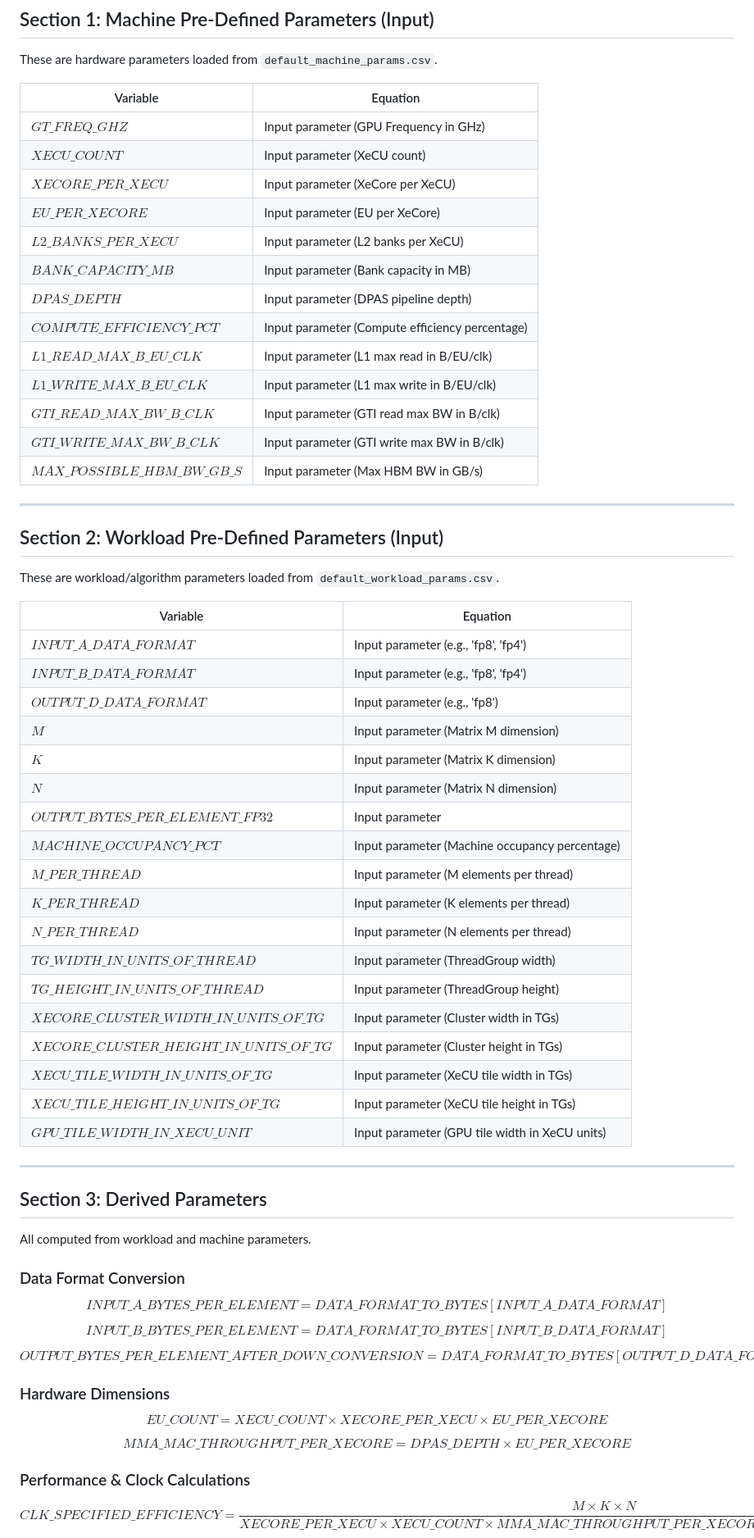
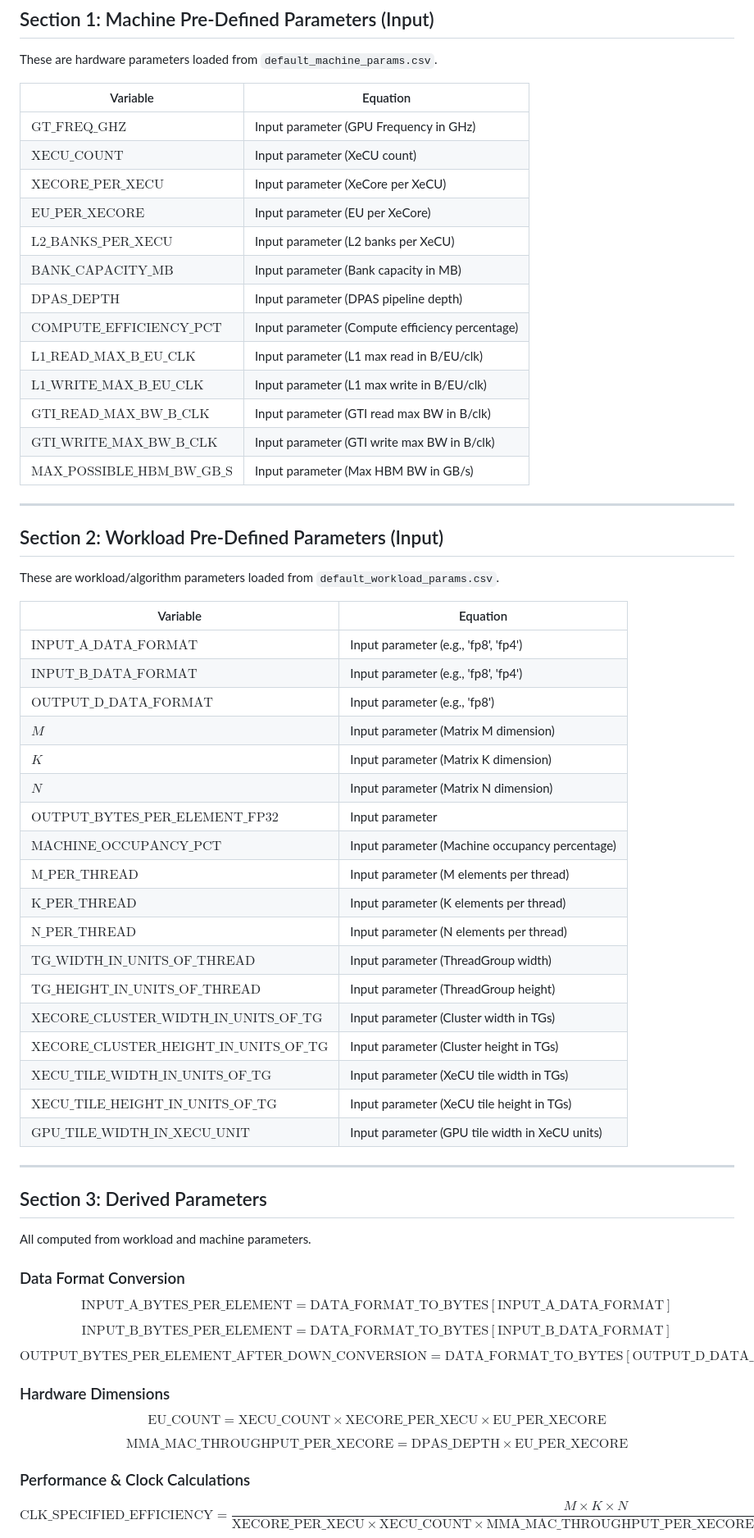
Before and after one commit to cli17/gemmanalytics, a Markdown page: EQUATIONS.md, the part around one of its changes. Shown at 82% size. Rendered like a GitHub page.

```diff
--- a/EQUATIONS.md
+++ b/EQUATIONS.md
@@ -12,19 +12,19 @@ These are hardware parameters loaded from `default_machine_params.csv`.
 
 | Variable | Equation |
 |----------|----------|
-| ${GT\_FREQ\_GHZ}$ | Input parameter (GPU Frequency in GHz) |
-| ${XECU\_COUNT}$ | Input parameter (XeCU count) |
-| ${XECORE\_PER\_XECU}$ | Input parameter (XeCore per XeCU) |
-| ${EU\_PER\_XECORE}$ | Input parameter (EU per XeCore) |
-| ${L2\_BANKS\_PER\_XECU}$ | Input parameter (L2 banks per XeCU) |
-| ${BANK\_CAPACITY\_MB}$ | Input parameter (Bank capacity in MB) |
-| ${DPAS\_DEPTH}$ | Input parameter (DPAS pipeline depth) |
-| ${COMPUTE\_EFFICIENCY\_PCT}$ | Input parameter (Compute efficiency percentage) |
-| ${L1\_READ\_MAX\_B\_EU\_CLK}$ | Input parameter (L1 max read in B/EU/clk) |
-| ${L1\_WRITE\_MAX\_B\_EU\_CLK}$ | Input parameter (L1 max write in B/EU/clk) |
-| ${GTI\_READ\_MAX\_BW\_B\_CLK}$ | Input parameter (GTI read max BW in B/clk) |
-| ${GTI\_WRITE\_MAX\_BW\_B\_CLK}$ | Input parameter (GTI write max BW in B/clk) |
-| ${MAX\_POSSIBLE\_HBM\_BW\_GB\_S}$ | Input parameter (Max HBM BW in GB/s) |
+| $\mathrm{GT\_FREQ\_GHZ}$ | Input parameter (GPU Frequency in GHz) |
+| $\mathrm{XECU\_COUNT}$ | Input parameter (XeCU count) |
+| $\mathrm{XECORE\_PER\_XECU}$ | Input parameter (XeCore per XeCU) |
+| $\mathrm{EU\_PER\_XECORE}$ | Input parameter (EU per XeCore) |
+| $\mathrm{L2\_BANKS\_PER\_XECU}$ | Input parameter (L2 banks per XeCU) |
+| $\mathrm{BANK\_CAPACITY\_MB}$ | Input parameter (Bank capacity in MB) |
+| $\mathrm{DPAS\_DEPTH}$ | Input parameter (DPAS pipeline depth) |
+| $\mathrm{COMPUTE\_EFFICIENCY\_PCT}$ | Input parameter (Compute efficiency percentage) |
+| $\mathrm{L1\_READ\_MAX\_B\_EU\_CLK}$ | Input parameter (L1 max read in B/EU/clk) |
+| $\mathrm{L1\_WRITE\_MAX\_B\_EU\_CLK}$ | Input parameter (L1 max write in B/EU/clk) |
+| $\mathrm{GTI\_READ\_MAX\_BW\_B\_CLK}$ | Input parameter (GTI read max BW in B/clk) |
+| $\mathrm{GTI\_WRITE\_MAX\_BW\_B\_CLK}$ | Input parameter (GTI write max BW in B/clk) |
+| $\mathrm{MAX\_POSSIBLE\_HBM\_BW\_GB\_S}$ | Input parameter (Max HBM BW in GB/s) |
 
 ---
 
@@ -34,24 +34,24 @@ These are workload/algorithm parameters loaded from `default_workload_params.csv
 
 | Variable | Equation |
 |----------|----------|
-| ${INPUT\_A\_DATA\_FORMAT}$ | Input parameter (e.g., 'fp8', 'fp4') |
-| ${INPUT\_B\_DATA\_FORMAT}$ | Input parameter (e.g., 'fp8', 'fp4') |
-| ${OUTPUT\_D\_DATA\_FORMAT}$ | Input parameter (e.g., 'fp8') |
+| $\mathrm{INPUT\_A\_DATA\_FORMAT}$ | Input parameter (e.g., 'fp8', 'fp4') |
+| $\mathrm{INPUT\_B\_DATA\_FORMAT}$ | Input parameter (e.g., 'fp8', 'fp4') |
+| $\mathrm{OUTPUT\_D\_DATA\_FORMAT}$ | Input parameter (e.g., 'fp8') |
 | $M$ | Input parameter (Matrix M dimension) |
 | $K$ | Input parameter (Matrix K dimension) |
 | $N$ | Input parameter (Matrix N dimension) |
-| ${OUTPUT\_BYTES\_PER\_ELEMENT\_FP32}$ | Input parameter |
-| ${MACHINE\_OCCUPANCY\_PCT}$ | Input parameter (Machine occupancy percentage) |
-| ${M\_PER\_THREAD}$ | Input parameter (M elements per thread) |
-| ${K\_PER\_THREAD}$ | Input parameter (K elements per thread) |
-| ${N\_PER\_THREAD}$ | Input parameter (N elements per thread) |
-| ${TG\_WIDTH\_IN\_UNITS\_OF\_THREAD}$ | Input parameter (ThreadGroup width) |
-| ${TG\_HEIGHT\_IN\_UNITS\_OF\_THREAD}$ | Input parameter (ThreadGroup height) |
-| ${XECORE\_CLUSTER\_WIDTH\_IN\_UNITS\_OF\_TG}$ | Input parameter (Cluster width in TGs) |
-| ${XECORE\_CLUSTER\_HEIGHT\_IN\_UNITS\_OF\_TG}$ | Input parameter (Cluster height in TGs) |
-| ${XECU\_TILE\_WIDTH\_IN\_UNITS\_OF\_TG}$ | Input parameter (XeCU tile width in TGs) |
-| ${XECU\_TILE\_HEIGHT\_IN\_UNITS\_OF\_TG}$ | Input parameter (XeCU tile height in TGs) |
-| ${GPU\_TILE\_WIDTH\_IN\_XECU\_UNIT}$ | Input parameter (GPU tile width in XeCU units) |
+| $\mathrm{OUTPUT\_BYTES\_PER\_ELEMENT\_FP32}$ | Input parameter |
+| $\mathrm{MACHINE\_OCCUPANCY\_PCT}$ | Input parameter (Machine occupancy percentage) |
+| $\mathrm{M\_PER\_THREAD}$ | Input parameter (M elements per thread) |
+| $\mathrm{K\_PER\_THREAD}$ | Input parameter (K elements per thread) |
+| $\mathrm{N\_PER\_THREAD}$ | Input parameter (N elements per thread) |
+| $\mathrm{TG\_WIDTH\_IN\_UNITS\_OF\_THREAD}$ | Input parameter (ThreadGroup width) |
+| $\mathrm{TG\_HEIGHT\_IN\_UNITS\_OF\_THREAD}$ | Input parameter (ThreadGroup height) |
+| $\mathrm{XECORE\_CLUSTER\_WIDTH\_IN\_UNITS\_OF\_TG}$ | Input parameter (Cluster width in TGs) |
+| $\mathrm{XECORE\_CLUSTER\_HEIGHT\_IN\_UNITS\_OF\_TG}$ | Input parameter (Cluster height in TGs) |
+| $\mathrm{XECU\_TILE\_WIDTH\_IN\_UNITS\_OF\_TG}$ | Input parameter (XeCU tile width in TGs) |
+| $\mathrm{XECU\_TILE\_HEIGHT\_IN\_UNITS\_OF\_TG}$ | Input parameter (XeCU tile height in TGs) |
+| $\mathrm{GPU\_TILE\_WIDTH\_IN\_XECU\_UNIT}$ | Input parameter (GPU tile width in XeCU units) |
 
 ---
 
@@ -61,19 +61,19 @@ All computed from workload and machine parameters.
 
 ### Data Format Conversion
 
-$${INPUT\_A\_BYTES\_PER\_ELEMENT} = {DATA\_FORMAT\_TO\_BYTES}[{INPUT\_A\_DATA\_FORMAT}]$$
+$$\mathrm{INPUT\_A\_BYTES\_PER\_ELEMENT} = \mathrm{DATA\_FORMAT\_TO\_BYTES}[\mathrm{INPUT\_A\_DATA\_FORMAT}]$$
 
-$${INPUT\_B\_BYTES\_PER\_ELEMENT} = {DATA\_FORMAT\_TO\_BYTES}[{INPUT\_B\_DATA\_FORMAT}]$$
+$$\mathrm{INPUT\_B\_BYTES\_PER\_ELEMENT} = \mathrm{DATA\_FORMAT\_TO\_BYTES}[\mathrm{INPUT\_B\_DATA\_FORMAT}]$$
 
-$${OUTPUT\_BYTES\_PER\_ELEMENT\_AFTER\_DOWN\_CONVERSION} = {DATA\_FORMAT\_TO\_BYTES}[{OUTPUT\_D\_DATA\_FORMAT}]$$
+$$\mathrm{OUTPUT\_BYTES\_PER\_ELEMENT\_AFTER\_DOWN\_CONVERSION} = \mathrm{DATA\_FORMAT\_TO\_BYTES}[\mathrm{OUTPUT\_D\_DATA\_FORMAT}]$$
 
 ### Hardware Dimensions
 
-$${EU\_COUNT} = {XECU\_COUNT} \times {XECORE\_PER\_XECU} \times {EU\_PER\_XECORE}$$
+$$\mathrm{EU\_COUNT} = \mathrm{XECU\_COUNT} \times \mathrm{XECORE\_PER\_XECU} \times \mathrm{EU\_PER\_XECORE}$$
 
-$${MMA\_MAC\_THROUGHPUT\_PER\_XECORE} = {DPAS\_DEPTH} \times {EU\_PER\_XECORE}$$
+$$\mathrm{MMA\_MAC\_THROUGHPUT\_PER\_XECORE} = \mathrm{DPAS\_DEPTH} \times \mathrm{EU\_PER\_XECORE}$$
 
 ### Performance & Clock Calculations
 
-$${CLK\_SPECIFIED\_EFFICIENCY} = \frac{M \times K \times N}{{XECORE\_PER\_XECU} \times {XECU\_COUNT} \times {MMA\_MAC\_THROUGHPUT\_PER\_XECORE} \times {COMPUTE\_EFFICIENCY\_PCT}}$$
+$$\mathrm{CLK\_SPECIFIED\_EFFICIENCY} = \frac{M \times K \times N}{\mathrm{XECORE\_PER\_XECU} \times \mathrm{XECU\_COUNT} \times \mathrm{MMA\_MAC\_THROUGHPUT\_PER\_XECORE} \times \mathrm{COMPUTE\_EFFICIENCY\_PCT}}$$
 
```
Also changed, not shown: other parts of EQUATIONS.md (+62 -62 lines).
